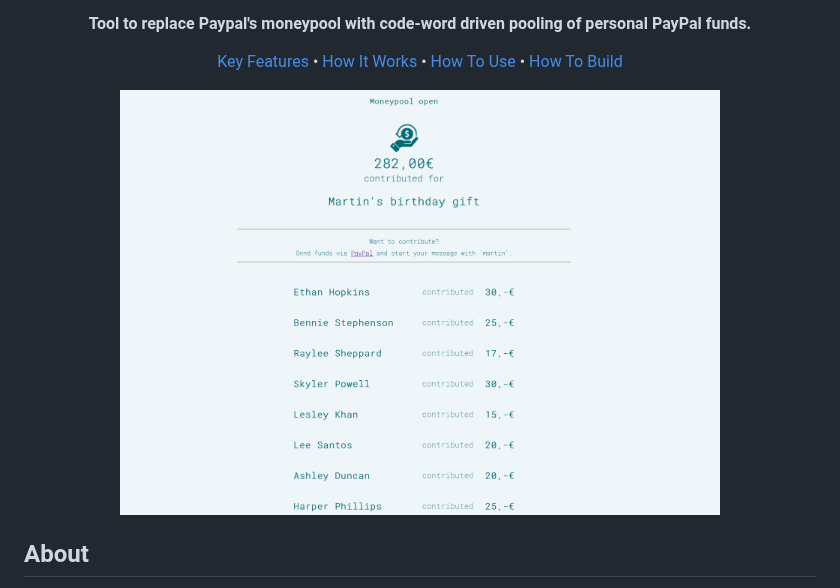
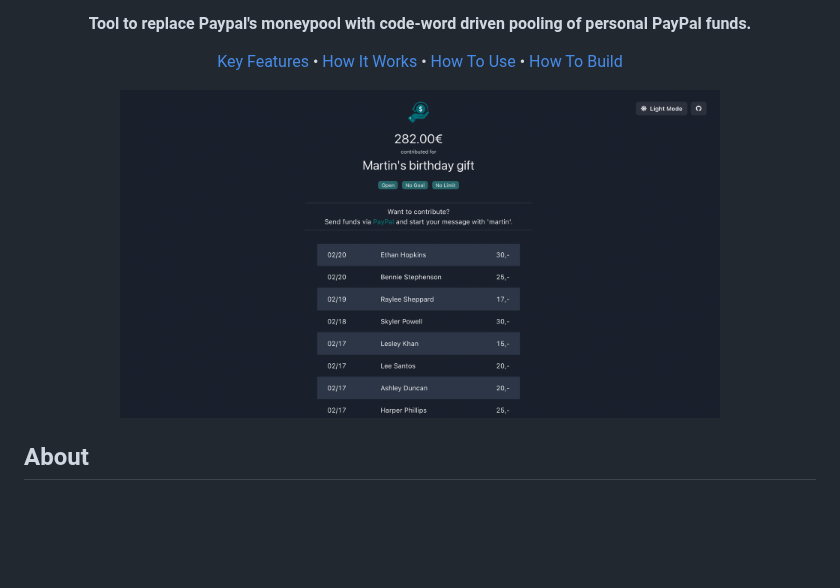
Before and after one commit to gsx95/moneypool, a Markdown page: README.md, the part around the change. GitHub-like rendering; pictures changed too: doc/demo.png; blank space fills up the shorter version.

Commit message:
add new frontend to readme

```diff
--- a/README.md
+++ b/README.md
@@ -17,7 +17,7 @@ PayPal Moneypool Alternative
   <a href="#how-to-build">How To Build</a>
 </p>
 <p align="center">
-<img src="./doc/demo.png" alt="Demo" width="600" style="border-radius:5px"/>
+<img src="doc/demo.png" alt="Demo" width="600" style="border-radius:5px"/>
 </p>
 
 ## About
```
